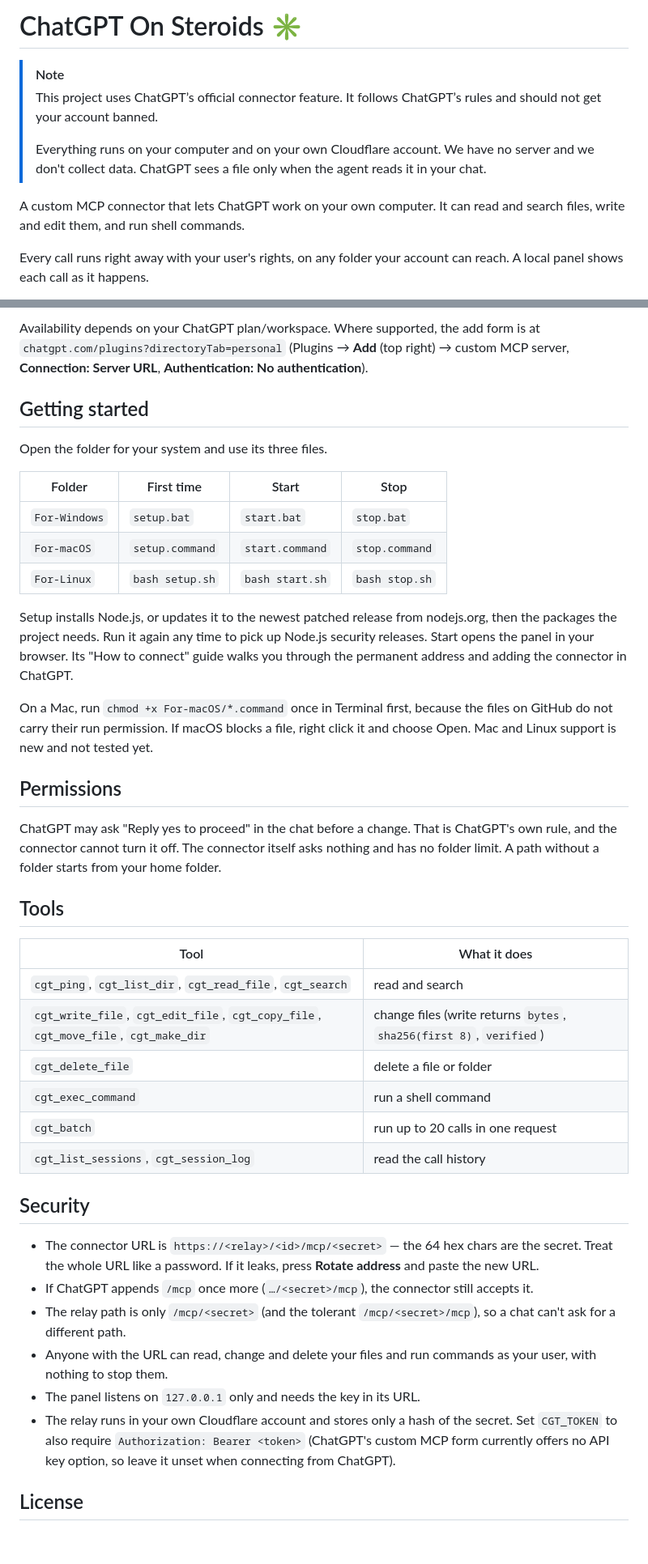
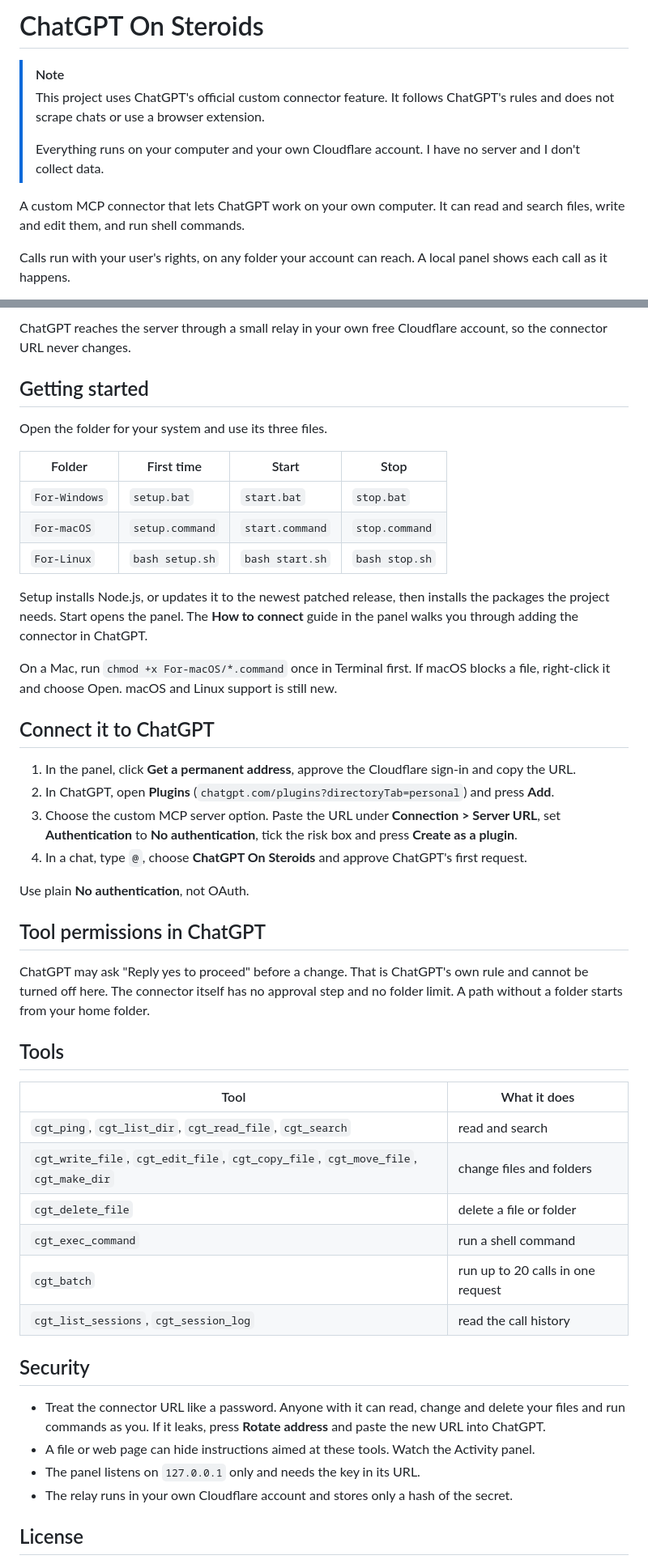
Before and after one commit to cany38/ChatGPT-On-Steroids, a Markdown page: README.md, 2 parts joined by grey strips. Shown at 81% size. Rendered like a GitHub page; blank space fills up the shorter version.

Commit message:
Revise README for clarity and accuracy
Updated README to clarify usage and permissions.

```diff
--- a/README.md
+++ b/README.md
@@ -1,12 +1,11 @@
-# ChatGPT On Steroids ✳️
+# ChatGPT On Steroids
 
 > [!NOTE]
-> This project uses ChatGPT’s official connector feature. It follows ChatGPT’s rules and should not get your account banned.
+> This project uses ChatGPT's official custom connector feature. It follows ChatGPT's rules and does not scrape chats or use a browser extension.
 >
-> Everything runs on your computer and on your own Cloudflare account. We have no server and we don't collect data. ChatGPT sees a file only when the agent reads it in your chat.
+> Everything runs on your computer and your own Cloudflare account. I have no server and I don't collect data.
 
 A custom MCP connector that lets ChatGPT work on your own computer. It can read and search files, write and edit them, and run shell commands.
 
-Every call runs right away with your user's rights, on any folder your account can reach.
-A local panel shows each call as it happens.
+Calls run with your user's rights, on any folder your account can reach. A local panel shows each call as it happens.
 
@@ -16,5 +15,5 @@ ChatGPT reaches the server over a small relay on your own free Cloudflare accoun
 
-Availability depends on your ChatGPT plan/workspace. Where supported, the add form is at `chatgpt.com/plugins?directoryTab=personal` (Plugins → **Add** (top right) → custom MCP server, **Connection: Server URL**, **Authentication: No authentication**).
+ChatGPT reaches the server through a small relay in your own free Cloudflare account, so the connector URL never changes.
 
 ## Getting started
 
@@ -26,20 +25,29 @@ Open the folder for your system and use its three files.
 | `For-macOS` | `setup.command` | `start.command` | `stop.command` |
 | `For-Linux` | `bash setup.sh` | `bash start.sh` | `bash stop.sh` |
 
-Setup installs Node.js, or updates it to the newest patched release from nodejs.org, then the packages the project needs. Run it again any time to pick up Node.js security releases. Start opens the panel in your browser. Its "How to connect" guide walks you through the permanent address and adding the connector in ChatGPT.
+Setup installs Node.js, or updates it to the newest patched release, then installs the packages the project needs. Start opens the panel. The **How to connect** guide in the panel walks you through adding the connector in ChatGPT.
 
-On a Mac, run `chmod +x For-macOS/*.command` once in Terminal first, because the files on GitHub do not carry their run permission. If macOS blocks a file, right click it and choose Open. Mac and Linux support is new and not tested yet.
+On a Mac, run `chmod +x For-macOS/*.command` once in Terminal first. If macOS blocks a file, right-click it and choose Open. macOS and Linux support is still new.
 
-## Permissions
+## Connect it to ChatGPT
 
-ChatGPT may ask "Reply yes to proceed" in the chat before a change. That is ChatGPT's own rule, and the connector cannot turn it off. The connector itself asks nothing and has no folder limit. A path without a folder starts from your home folder.
+1. In the panel, click **Get a permanent address**, approve the Cloudflare sign-in and copy the URL.
+2. In ChatGPT, open **Plugins** (`chatgpt.com/plugins?directoryTab=personal`) and press **Add**.
+3. Choose the custom MCP server option. Paste the URL under **Connection > Server URL**, set **Authentication** to **No authentication**, tick the risk box and press **Create as a plugin**.
+4. In a chat, type `@`, choose **ChatGPT On Steroids** and approve ChatGPT's first request.
+
+Use plain **No authentication**, not OAuth.
+
+## Tool permissions in ChatGPT
+
+ChatGPT may ask "Reply yes to proceed" before a change. That is ChatGPT's own rule and cannot be turned off here. The connector itself has no approval step and no folder limit. A path without a folder starts from your home folder.
 
 ## Tools
 
 | Tool | What it does |
 | --- | --- |
 | `cgt_ping`, `cgt_list_dir`, `cgt_read_file`, `cgt_search` | read and search |
-| `cgt_write_file`, `cgt_edit_file`, `cgt_copy_file`, `cgt_move_file`, `cgt_make_dir` | change files (write returns `bytes`, `sha256(first 8)`, `verified`) |
+| `cgt_write_file`, `cgt_edit_file`, `cgt_copy_file`, `cgt_move_file`, `cgt_make_dir` | change files and folders |
 | `cgt_delete_file` | delete a file or folder |
 | `cgt_exec_command` | run a shell command |
 | `cgt_batch` | run up to 20 calls in one request |
@@ -47,12 +55,10 @@ ChatGPT may ask "Reply yes to proceed" in the chat before a change. That is Chat
 
 ## Security
 
- - The connector URL is `https://<relay>/<id>/mcp/<secret>` — the 64 hex chars are the secret. Treat the whole URL like a password. If it leaks, press **Rotate address** and paste the new URL.
- - If ChatGPT appends `/mcp` once more (`…/<secret>/mcp`), the connector still accepts it.
- - The relay path is only `/mcp/<secret>` (and the tolerant `/mcp/<secret>/mcp`), so a chat can't ask for a different path.
-- Anyone with the URL can read, change and delete your files and run commands as your user, with nothing to stop them.
+- Treat the connector URL like a password. Anyone with it can read, change and delete your files and run commands as you. If it leaks, press **Rotate address** and paste the new URL into ChatGPT.
+- A file or web page can hide instructions aimed at these tools. Watch the Activity panel.
 - The panel listens on `127.0.0.1` only and needs the key in its URL.
-- The relay runs in your own Cloudflare account and stores only a hash of the secret. Set `CGT_TOKEN` to also require `Authorization: Bearer <token>` (ChatGPT's custom MCP form currently offers no API key option, so leave it unset when connecting from ChatGPT).
+- The relay runs in your own Cloudflare account and stores only a hash of the secret.
 
 ## License
 
```
Also changed, not shown: other parts of README.md (+2 -11 lines).
